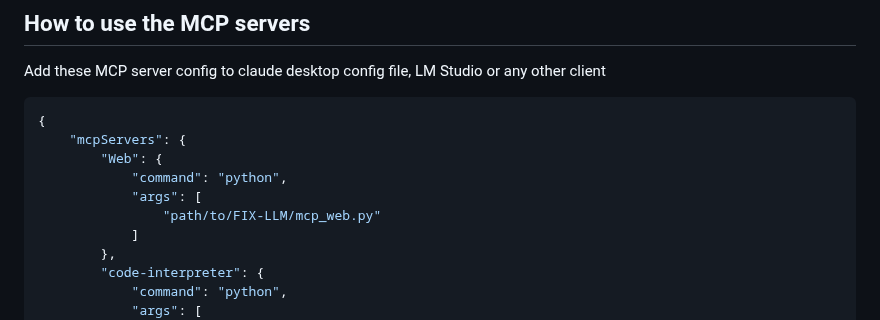
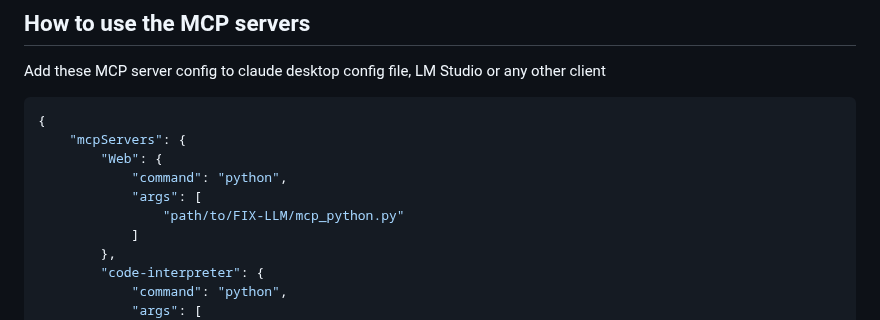
Before and after one commit to yossifibrahem/FIX-LLM, a Markdown page: README.md, the part around the change. Rendered like a GitHub page.

```diff
--- a/README.md
+++ b/README.md
@@ -139,7 +139,7 @@ Add these MCP server config to claude desktop config file, LM Studio or any othe
         "Web": {
             "command": "python",
             "args": [
-                "path/to/FIX-LLM/mcp_web.py"
+                "path/to/FIX-LLM/mcp_python.py"
             ]
         },
         "code-interpreter": {
```
